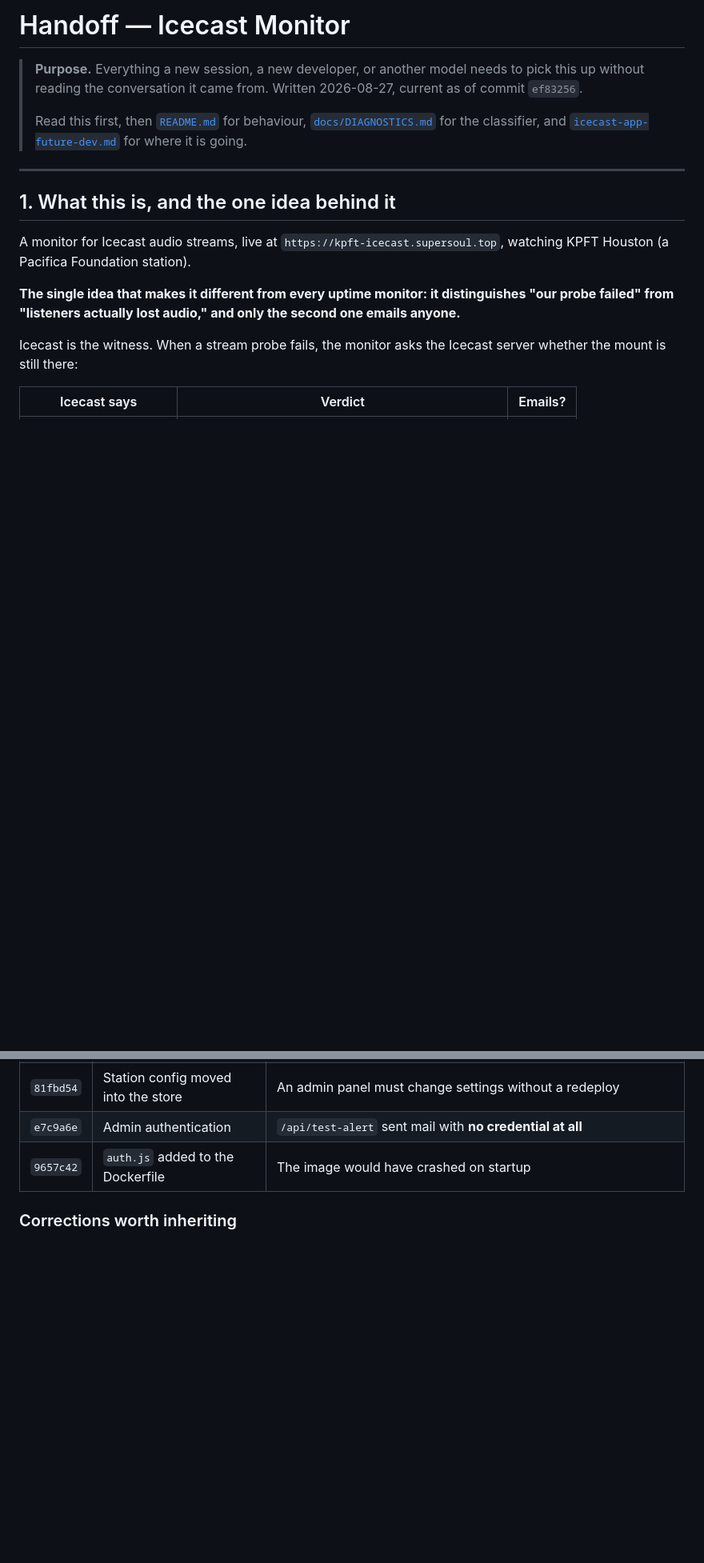
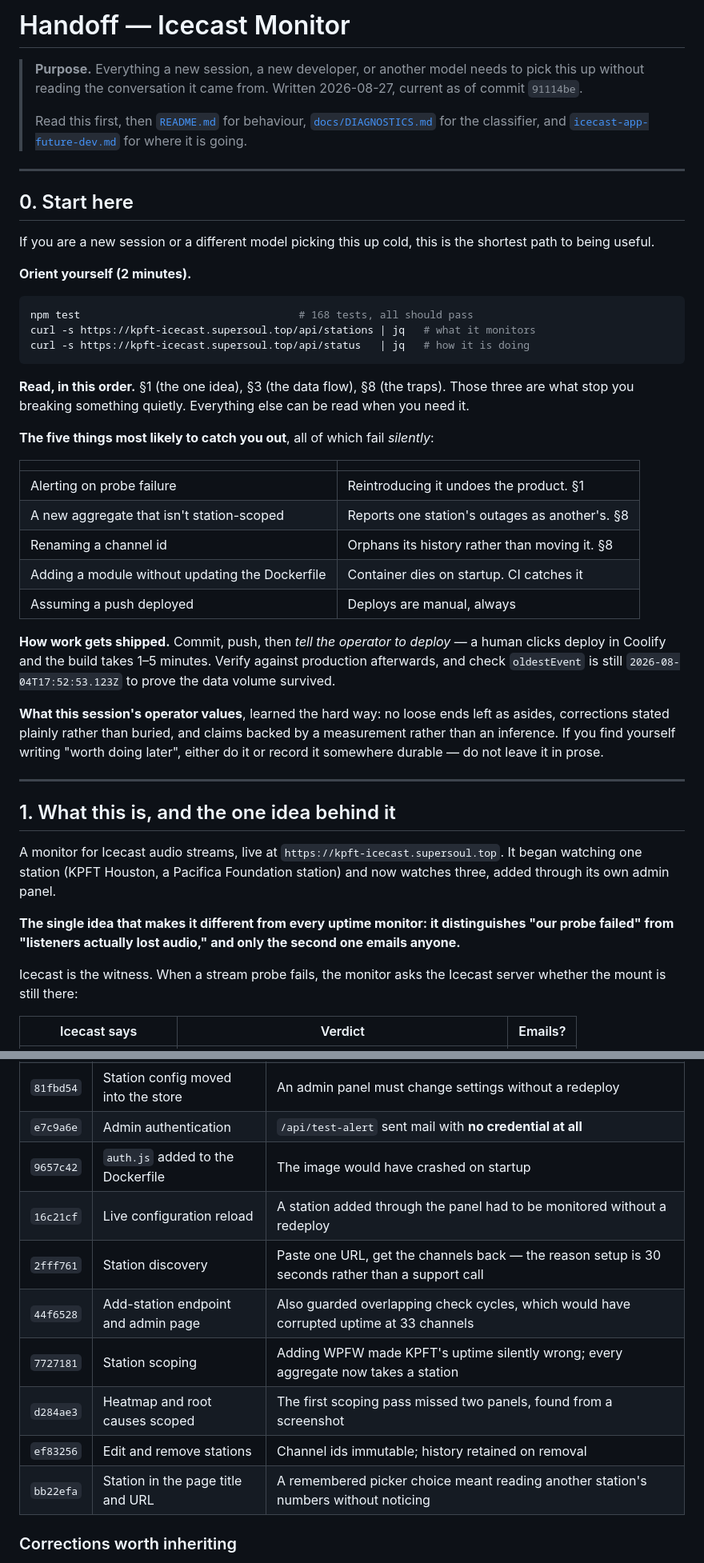
Before and after one commit to Catskill909/icecast-diagnotic, a Markdown page: HANDOFF.md, 2 parts joined by grey strips. Shown at 80% size. Rendered like a GitHub page; blank space fills up the shorter version.

````diff
--- a/HANDOFF.md
+++ b/HANDOFF.md
@@ -2,7 +2,7 @@
 
 > **Purpose.** Everything a new session, a new developer, or another model needs
 > to pick this up without reading the conversation it came from. Written
-> 2026-08-27, current as of commit `ef83256`.
+> 2026-08-27, current as of commit `91114be`.
 >
 > Read this first, then [`README.md`](README.md) for behaviour,
 > [`docs/DIAGNOSTICS.md`](docs/DIAGNOSTICS.md) for the classifier, and
@@ -10,10 +10,50 @@
 
 ---
 
+## 0. Start here
+
+If you are a new session or a different model picking this up cold, this is the
+shortest path to being useful.
+
+**Orient yourself (2 minutes).**
+
+```bash
+npm test                                   # 168 tests, all should pass
+curl -s https://kpft-icecast.supersoul.top/api/stations | jq   # what it monitors
+curl -s https://kpft-icecast.supersoul.top/api/status   | jq   # how it is doing
+```
+
+**Read, in this order.** §1 (the one idea), §3 (the data flow), §8 (the traps).
+Those three are what stop you breaking something quietly. Everything else can be
+read when you need it.
+
+**The five things most likely to catch you out**, all of which fail *silently*:
+
+| | |
+|---|---|
+| Alerting on probe failure | Reintroducing it undoes the product. §1 |
+| A new aggregate that isn't station-scoped | Reports one station's outages as another's. §8 |
+| Renaming a channel id | Orphans its history rather than moving it. §8 |
+| Adding a module without updating the Dockerfile | Container dies on startup. CI catches it |
+| Assuming a push deployed | Deploys are manual, always |
+
+**How work gets shipped.** Commit, push, then *tell the operator to deploy* — a
+human clicks deploy in Coolify and the build takes 1–5 minutes. Verify against
+production afterwards, and check `oldestEvent` is still `2026-08-04T17:52:53.123Z`
+to prove the data volume survived.
+
+**What this session's operator values**, learned the hard way: no loose ends left
+as asides, corrections stated plainly rather than buried, and claims backed by a
+measurement rather than an inference. If you find yourself writing "worth doing
+later", either do it or record it somewhere durable — do not leave it in prose.
+
+---
+
 ## 1. What this is, and the one idea behind it
 
-A monitor for Icecast audio streams, live at `https://kpft-icecast.supersoul.top`,
-watching KPFT Houston (a Pacifica Foundation station).
+A monitor for Icecast audio streams, live at `https://kpft-icecast.supersoul.top`.
+It began watching one station (KPFT Houston, a Pacifica Foundation station) and
+now watches three, added through its own admin panel.
 
 **The single idea that makes it different from every uptime monitor: it
 distinguishes "our probe failed" from "listeners actually lost audio," and only
@@ -132,6 +181,13 @@ Seven commits. The reasoning matters more than the diffs.
 | `81fbd54` | Station config moved into the store | An admin panel must change settings without a redeploy |
 | `e7c9a6e` | Admin authentication | `/api/test-alert` sent mail with **no credential at all** |
 | `9657c42` | `auth.js` added to the Dockerfile | The image would have crashed on startup |
+| `16c21cf` | Live configuration reload | A station added through the panel had to be monitored without a redeploy |
+| `2fff761` | Station discovery | Paste one URL, get the channels back — the reason setup is 30 seconds rather than a support call |
+| `44f6528` | Add-station endpoint and admin page | Also guarded overlapping check cycles, which would have corrupted uptime at 33 channels |
+| `7727181` | Station scoping | Adding WPFW made KPFT's uptime silently wrong; every aggregate now takes a station |
+| `d284ae3` | Heatmap and root causes scoped | The first scoping pass missed two panels, found from a screenshot |
+| `ef83256` | Edit and remove stations | Channel ids immutable; history retained on removal |
+| `bb22efa` | Station in the page title and URL | A remembered picker choice meant reading another station's numbers without noticing |
 
 ### Corrections worth inheriting
 
````
Also changed, not shown: other parts of HANDOFF.md (+23 -10 lines), README.md (+7 -0 lines).
